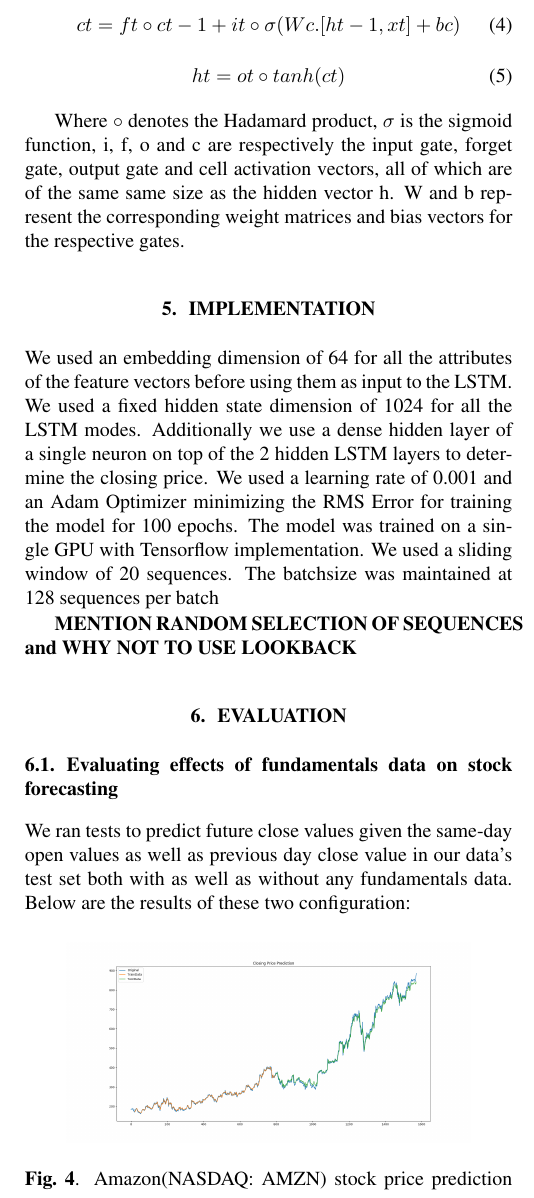
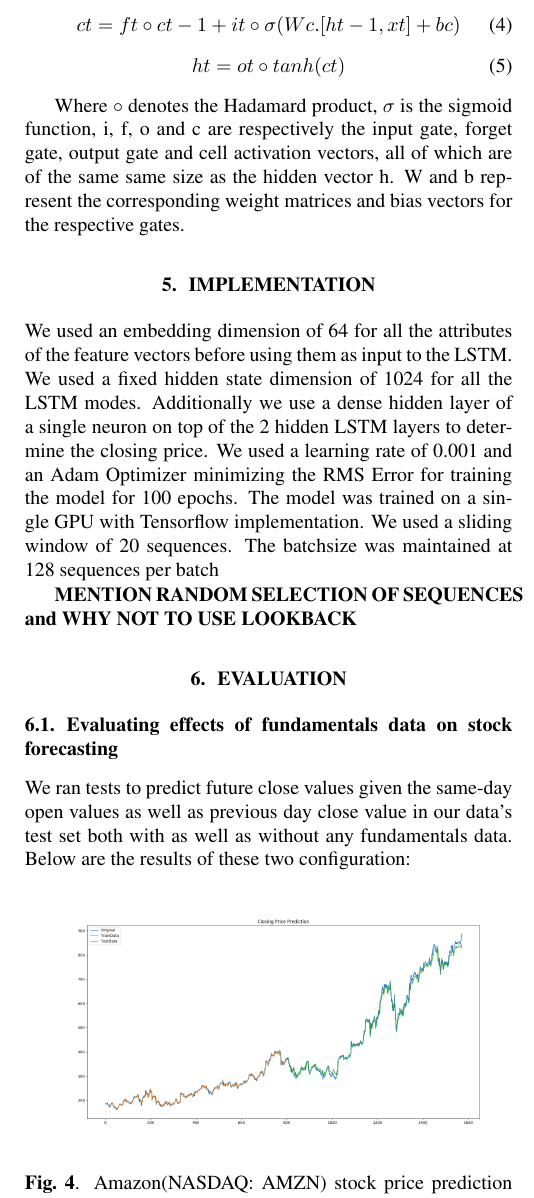
Before and after one commit to evankozliner/AI-2-Project, a LaTeX paper (Template.tex): part of one column of page 3 of 4, cut so that both start at the same text. Compiled offline with pdfLaTeX.

Commit message:
template changes

```diff
--- a/Template.tex
+++ b/Template.tex
@@ -165,14 +165,14 @@ We ran tests to predict future close values given the same-day open values as we
 
 \begin{figure}[h]
 \centering
-\includegraphics[width=0.4\textwidth]{amazon_incl_fundamentals}
+\includegraphics[width=0.5\textwidth]{amazon_incl_fundamentals}
 \caption{Amazon(NASDAQ: AMZN) stock price prediction when using fundamentals data}
 \label{fig:amazon_with_funda}
 \end{figure}
 
 \begin{figure}[h]
 \centering
-\includegraphics[width=0.4\textwidth]{amazon_without_fundamentals}
+\includegraphics[width=0.5\textwidth]{amazon_without_fundamentals}
 \caption{Amazon(NASDAQ: AMZN) stock price prediction without using fundamentals data}
 \label{fig:amazon_without_funda}
 \end{figure}
```
Also changed, not shown: Template.pdf, Template.tex (2 more changed lines).
